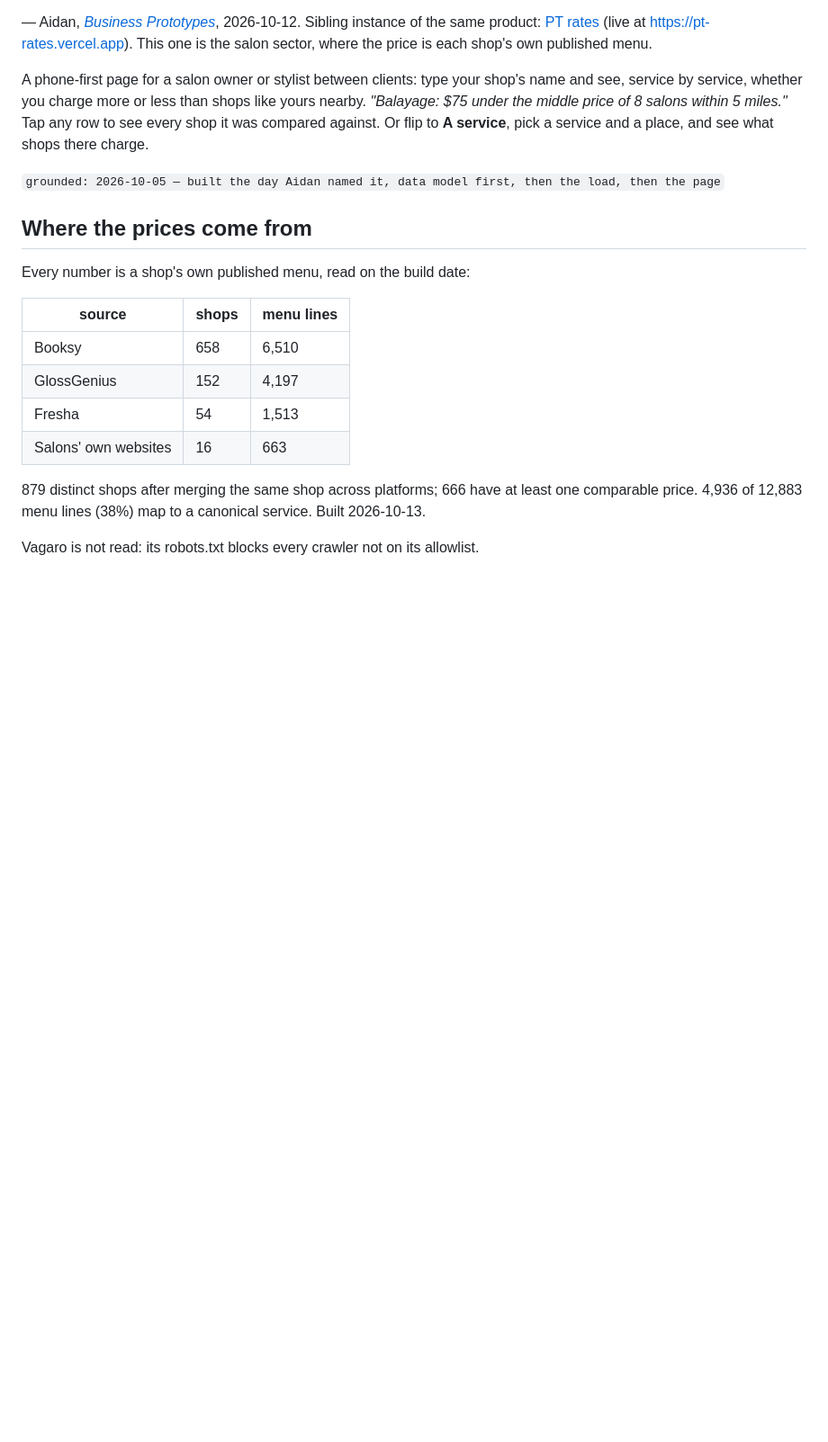
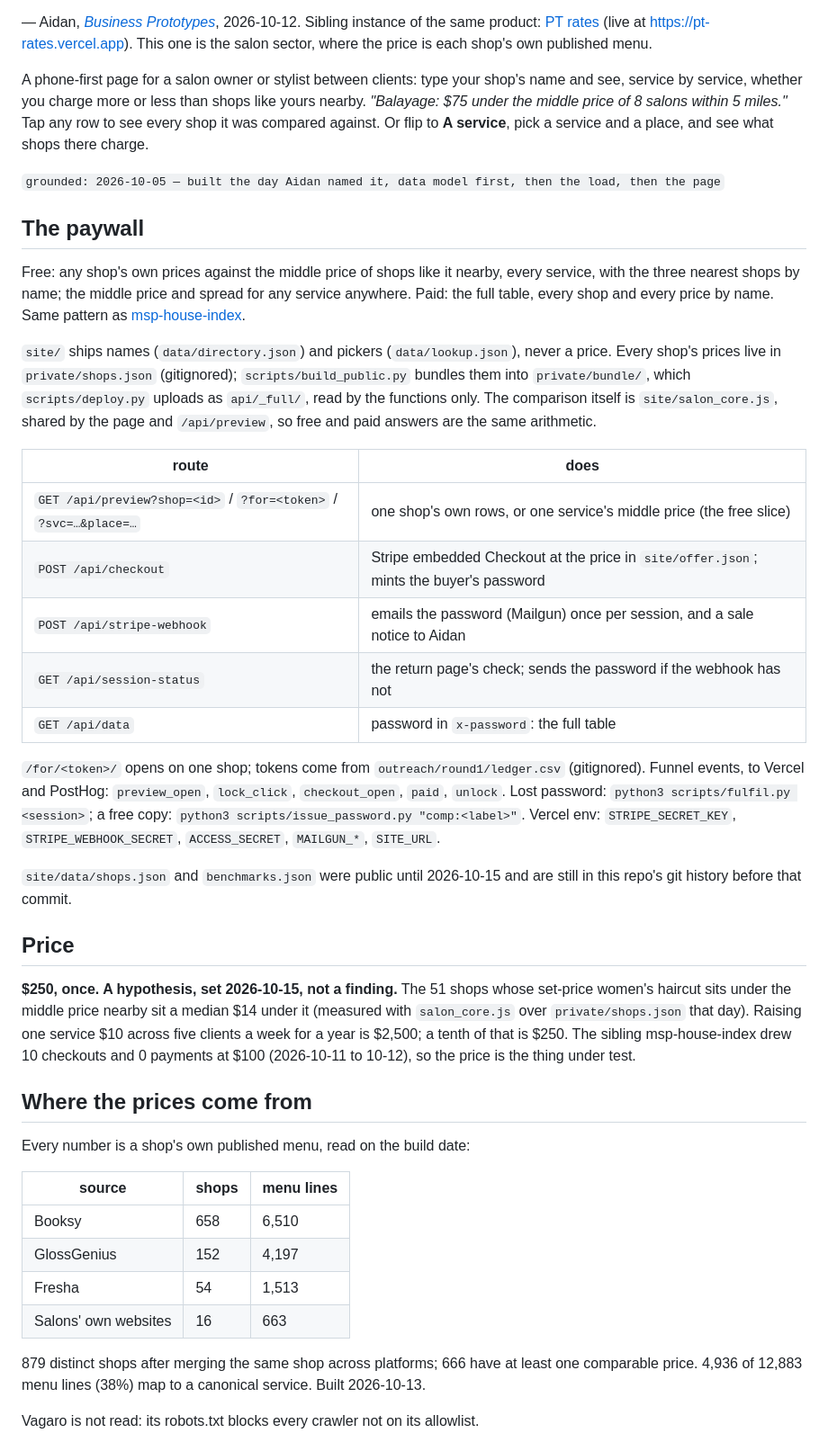
Before and after one commit to 2016judea/salon-rates, a Markdown page: README.md, the part around the change. Shown at 90% size. GitHub-like rendering; blank space fills up the shorter version.

Commit message:
README: the paywall and the price, $250 as a hypothesis with its arithmetic; free service answer no longer says 'listed below' for shops it holds back
Co-Authored-By: Claude Opus 5.5 <noreply@anthropic.com>

```diff
--- a/README.md
+++ b/README.md
@@ -13,6 +13,44 @@ Tap any row to see every shop it was compared against. Or flip to **A service**,
 pick a service and a place, and see what shops there charge.
 
 `grounded: 2026-10-05 — built the day Aidan named it, data model first, then the load, then the page`
+
+## The paywall
+
+Free: any shop's own prices against the middle price of shops like it nearby, every service,
+with the three nearest shops by name; the middle price and spread for any service anywhere.
+Paid: the full table, every shop and every price by name. Same pattern as
+[msp-house-index](https://github.com/2016judea/msp-house-index).
+
+`site/` ships names (`data/directory.json`) and pickers (`data/lookup.json`), never a price.
+Every shop's prices live in `private/shops.json` (gitignored); `scripts/build_public.py` bundles
+them into `private/bundle/`, which `scripts/deploy.py` uploads as `api/_full/`, read by the
+functions only. The comparison itself is `site/salon_core.js`, shared by the page and
+`/api/preview`, so free and paid answers are the same arithmetic.
+
+| route | does |
+|---|---|
+| `GET /api/preview?shop=<id>` / `?for=<token>` / `?svc=…&place=…` | one shop's own rows, or one service's middle price (the free slice) |
+| `POST /api/checkout` | Stripe embedded Checkout at the price in `site/offer.json`; mints the buyer's password |
+| `POST /api/stripe-webhook` | emails the password (Mailgun) once per session, and a sale notice to Aidan |
+| `GET /api/session-status` | the return page's check; sends the password if the webhook has not |
+| `GET /api/data` | password in `x-password`: the full table |
+
+`/for/<token>/` opens on one shop; tokens come from `outreach/round1/ledger.csv` (gitignored).
+Funnel events, to Vercel and PostHog: `preview_open`, `lock_click`, `checkout_open`, `paid`,
+`unlock`. Lost password: `python3 scripts/fulfil.py <session>`; a free copy:
+`python3 scripts/issue_password.py "comp:<label>"`. Vercel env: `STRIPE_SECRET_KEY`,
+`STRIPE_WEBHOOK_SECRET`, `ACCESS_SECRET`, `MAILGUN_*`, `SITE_URL`.
+
+`site/data/shops.json` and `benchmarks.json` were public until 2026-10-15 and are still in this
+repo's git history before that commit.
+
+## Price
+
+**$250, once. A hypothesis, set 2026-10-15, not a finding.** The 51 shops whose set-price women's
+haircut sits under the middle price nearby sit a median $14 under it (measured with
+`salon_core.js` over `private/shops.json` that day). Raising one service $10 across five clients
+a week for a year is $2,500; a tenth of that is $250. The sibling msp-house-index drew 10
+checkouts and 0 payments at $100 (2026-10-11 to 10-12), so the price is the thing under test.
 
 ## Where the prices come from
 
```
Also changed, not shown: SCHEMA.md (+1 -1 lines).
